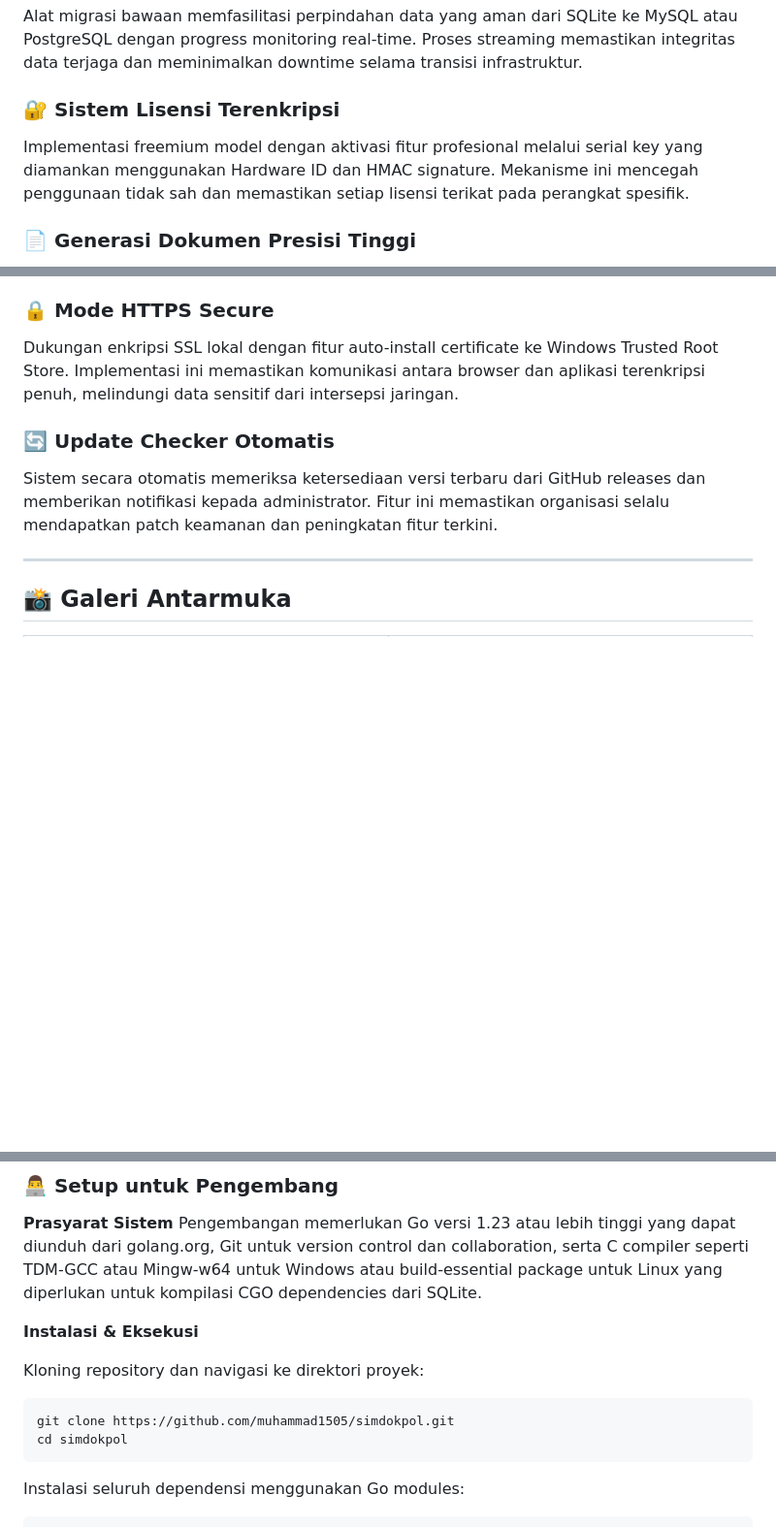
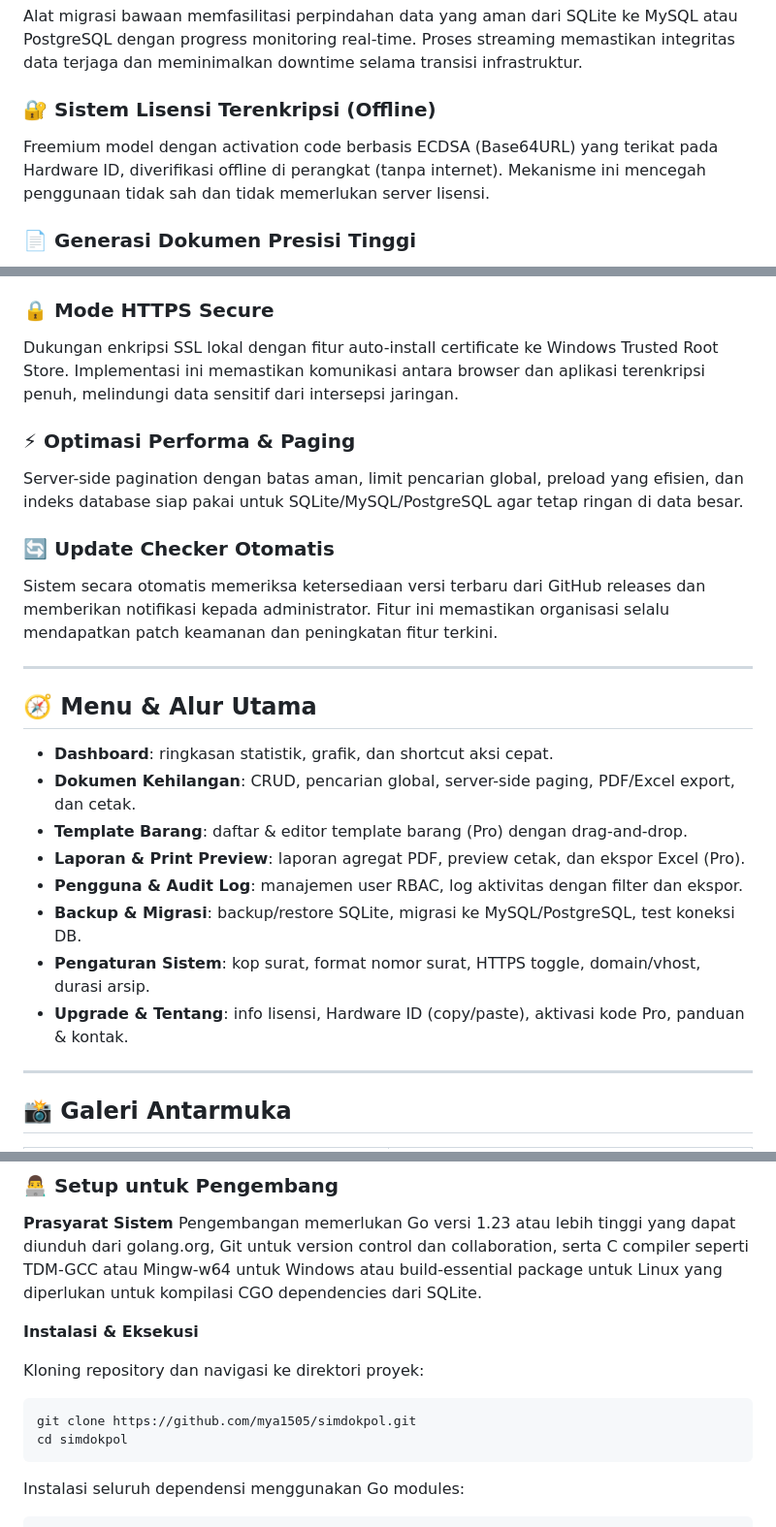
Before and after one commit to mya1505/simdokpol, a Markdown page: README.md, 3 parts joined by grey strips. Shown at 97% size. Rendered like a GitHub page; blank space fills up the shorter version.

Commit message:
update: refresh README with current features and licensing

````diff
--- a/README.md
+++ b/README.md
@@ -51,8 +51,8 @@ Menghasilkan laporan PDF profesional yang berisi analisis statistik mendalam ten
 ### 🔄 Migrasi Data Streaming *(Fitur Profesional)*
 Alat migrasi bawaan memfasilitasi perpindahan data yang aman dari SQLite ke MySQL atau PostgreSQL dengan progress monitoring real-time. Proses streaming memastikan integritas data terjaga dan meminimalkan downtime selama transisi infrastruktur.
 
-### 🔐 Sistem Lisensi Terenkripsi
-Implementasi freemium model dengan aktivasi fitur profesional melalui serial key yang diamankan menggunakan Hardware ID dan HMAC signature. Mekanisme ini mencegah penggunaan tidak sah dan memastikan setiap lisensi terikat pada perangkat spesifik.
+### 🔐 Sistem Lisensi Terenkripsi (Offline)
+Freemium model dengan activation code berbasis ECDSA (Base64URL) yang terikat pada Hardware ID, diverifikasi offline di perangkat (tanpa internet). Mekanisme ini mencegah penggunaan tidak sah dan tidak memerlukan server lisensi.
 
 ### 📄 Generasi Dokumen Presisi Tinggi
 Ekspor dokumen ke format PDF dengan kualitas cetak profesional menggunakan rendering server-side yang konsisten. Fitur profesional menyediakan ekspor tambahan ke format Excel untuk kebutuhan analisis data dan reporting yang lebih fleksibel.
@@ -69,8 +69,24 @@ Fungsi hot-backup untuk database SQLite memungkinkan pencadangan data tanpa meng
 ### 🔒 Mode HTTPS Secure
 Dukungan enkripsi SSL lokal dengan fitur auto-install certificate ke Windows Trusted Root Store. Implementasi ini memastikan komunikasi antara browser dan aplikasi terenkripsi penuh, melindungi data sensitif dari intersepsi jaringan.
 
+### ⚡ Optimasi Performa & Paging
+Server-side pagination dengan batas aman, limit pencarian global, preload yang efisien, dan indeks database siap pakai untuk SQLite/MySQL/PostgreSQL agar tetap ringan di data besar.
+
 ### 🔄 Update Checker Otomatis
 Sistem secara otomatis memeriksa ketersediaan versi terbaru dari GitHub releases dan memberikan notifikasi kepada administrator. Fitur ini memastikan organisasi selalu mendapatkan patch keamanan dan peningkatan fitur terkini.
+
+---
+
+## 🧭 Menu & Alur Utama
+
+- **Dashboard**: ringkasan statistik, grafik, dan shortcut aksi cepat.
+- **Dokumen Kehilangan**: CRUD, pencarian global, server-side paging, PDF/Excel export, dan cetak.
+- **Template Barang**: daftar & editor template barang (Pro) dengan drag-and-drop.
+- **Laporan & Print Preview**: laporan agregat PDF, preview cetak, dan ekspor Excel (Pro).
+- **Pengguna & Audit Log**: manajemen user RBAC, log aktivitas dengan filter dan ekspor.
+- **Backup & Migrasi**: backup/restore SQLite, migrasi ke MySQL/PostgreSQL, test koneksi DB.
+- **Pengaturan Sistem**: kop surat, format nomor surat, HTTPS toggle, domain/vhost, durasi arsip.
+- **Upgrade & Tentang**: info lisensi, Hardware ID (copy/paste), aktivasi kode Pro, panduan & kontak.
 
 ---
 
@@ -177,7 +193,7 @@ Pengembangan memerlukan Go versi 1.23 atau lebih tinggi yang dapat diunduh dari
 
 Kloning repository dan navigasi ke direktori proyek:
 ```bash
-git clone https://github.com/muhammad1505/simdokpol.git
+git clone https://github.com/mya1505/simdokpol.git
 cd simdokpol
 ```
 
````
Also changed, not shown: other parts of README.md (+7 -7 lines).
